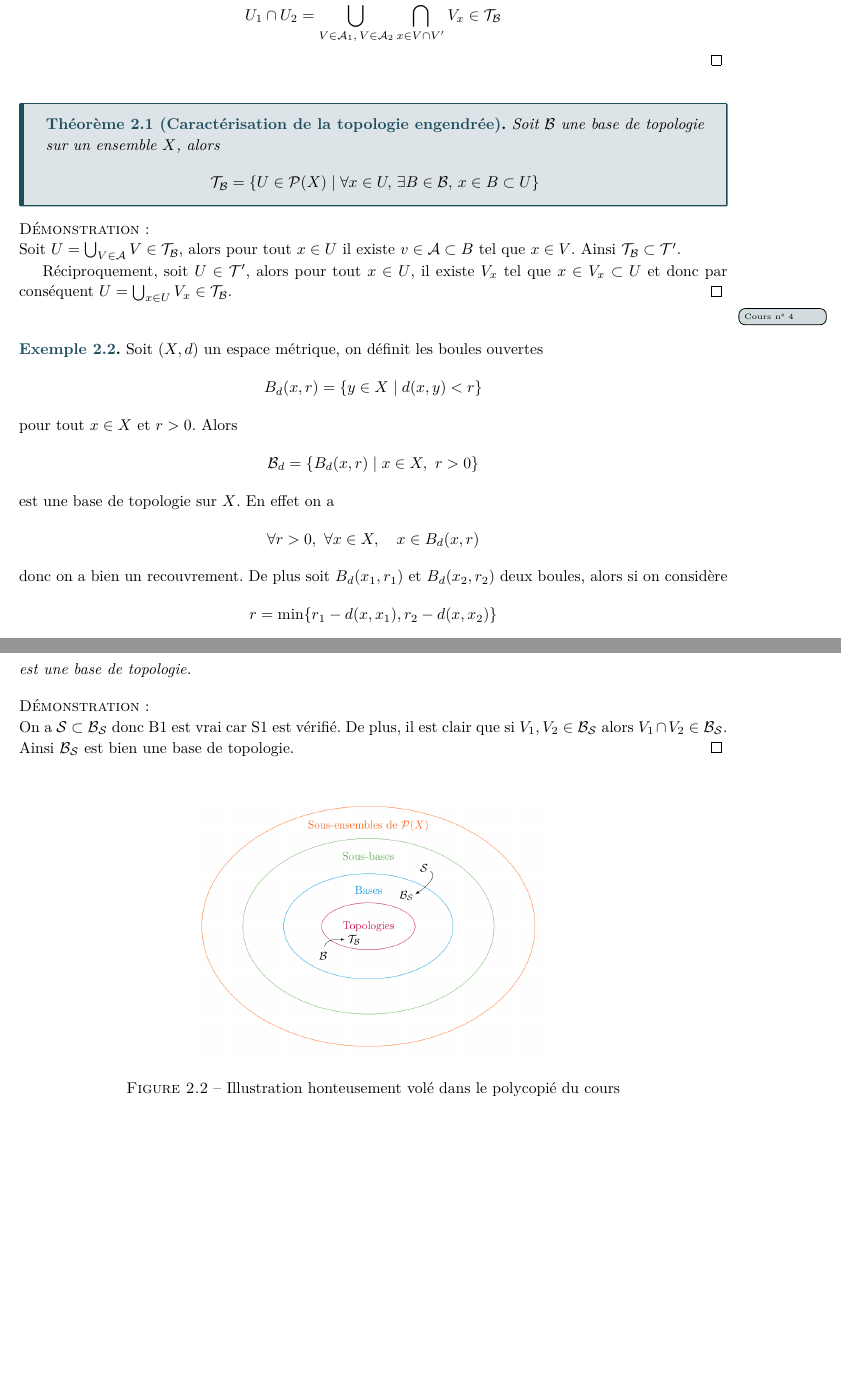
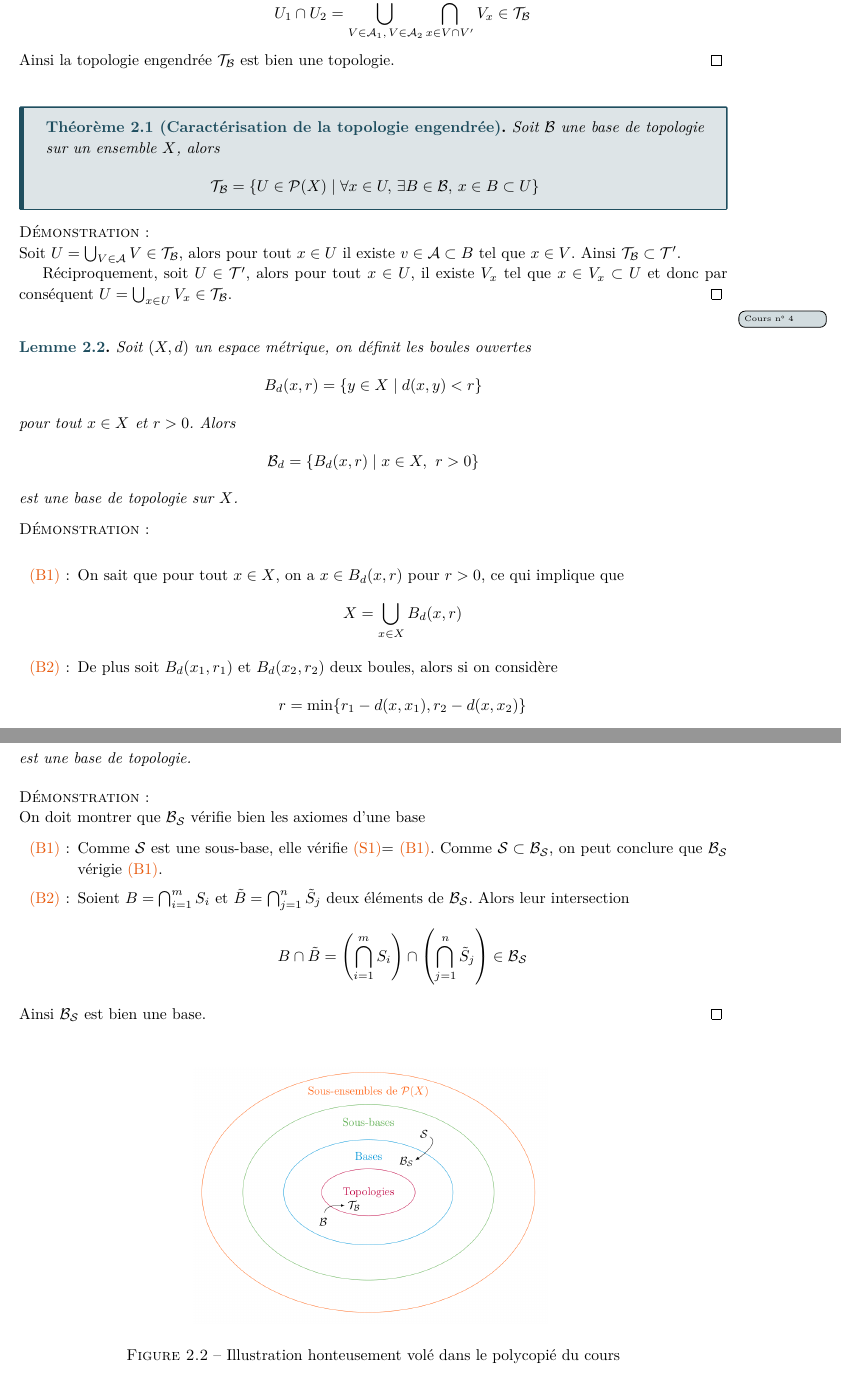
Before and after one commit to AnthonyGabinoEPFL/BA3, a LaTeX book (Topologie I - topologie générale/Topologie I.tex, which reads Topologie I - topologie générale/chapitres/chapitre-2.tex): two parts of pages 15 and 16 of 18 before the commit and two parts of pages 15 and 17 of 18 after it, joined at a grey line, cut so that both start at the same text, the shorter picture padded with empty space. The pictures show the PDF file Topologie I - topologie générale/Topologie I.pdf that the author committed with the source.

Commit message:
Topologie I : Version finale cours 05.10.2026

```diff
--- a/Topologie I - topologie générale/chapitres/chapitre-2.tex
+++ b/Topologie I - topologie générale/chapitres/chapitre-2.tex
@@ -58,9 +67,9 @@
 
-\begin{definition}
+\begin{definition}[Base topologique] \label{def: Base topologique}
 	Soit $X$ un ensemble. Une \textbf{base de topologie} est un sous-ensemble $\mathcal B \subset \mathcal P(X)$ qui vérifie
 	\begin{enumerate}
-		\item On a $X = \bigcup_{B \in \mathcal B} B$,
-		\item Pour tout $B_1, B_2 \in \mathcal B$, on a que pour tout $x \in B_1 \cap B_2$, il existe un $B_3 \in \mathcal B$ tel que
+		\item[(B1)] \label{def: B1} On a $X = \bigcup_{B \in \mathcal B} B$,
+		\item[(B2)] \label{def: B2} Pour tout $B_1, B_2 \in \mathcal B$, on a que pour tout $x \in B_1 \cap B_2$, il existe un $B_3 \in \mathcal B$ tel que
 		\[
 		x \in B_3 \subset B_1 \cap B_2
 		\]
@@ -75,8 +84,8 @@
 	\label{fig: Illustration d'une base topologique}
 \end{figure}
 
-\begin{definition}
-	Soit $\B$ une base de topologie sur $X$, alors on définit la \textbf{topologie engendré} par $\B$ comme
+\begin{definition} \label{def: Topologie engendrée}
+	Soit $\B$ une base de topologie sur $X$, alors on définit la \textbf{topologie engendrée} par $\B$ comme
 	\[
 	\T_\B = \left\{ \bigcup_{\mathcal V \in \mathcal A} V \mid A \subset \B \right\}
 	\]
@@ -86,18 +95,20 @@
 	$\T_\B$ est bien une topologie sur $X$.
 \end{lemme}
 
-\prf{Par définition d'une base on a en particulier pour $\mathcal A = \mathcal B$
+\prf{On doit vérifié que $\TB$ vérifie les trois conditions requises pour être une topologie.
+	\begin{enumerate}
+		\item[\TU :] Par définition d'une base on a en particulier pour $\mathcal A = \mathcal B$
 		\[
 		X = \bigcup_{V \in \mathcal B} V \in \T_\B
 		\]
 		et de même pour $\mathcal A = \emptyset$ on a bien $\emptyset \in \T_\B$.
 
-	Soit $\{U_\alpha \mid \alpha \in I\} \subset \T_\B$, alors par définition de $\T_\B$ pour tout $\alpha \in I$ il existe $\mathcal A_\alpha \subset \B$ tel que $U_\alpha = \bigcup_{V \in \mathcal A_\alpha} V$, d'où
+		\item[\TD :] Soit $\{U_\alpha \mid \alpha \in I\} \subset \T_\B$, alors par définition de $\T_\B$ pour tout $\alpha \in I$ il existe $\mathcal A_\alpha \subset \B$ tel que $U_\alpha = \bigcup_{V \in \mathcal A_\alpha} V$, d'où
 		\[
 		\bigcup_{\alpha \in I} U_\alpha = \bigcup_{\alpha \in I} \bigcup_{V \in \mathcal A_\alpha} V = \bigcup_{V \subset \bigcup_{\alpha \in I} \mathcal A_\alpha} V \in \T_\B
 		\]
 
-	Finalement, soit $\{U_1, \ldots, U_n\} \subset \T_\B$, alors par définition de $\T_\B$ pour tout $i$ il existe $\mathcal A_i \subset \B$ tel que $U_i = \bigcup_{V \in \mathcal A_i} V$ ainsi
+		\item[\TT :] Finalement, soit $\{U_1, \ldots, U_n\} \subset \T_\B$, alors par définition de $\T_\B$ pour tout $i$ il existe $\mathcal A_i \subset \B$ tel que $U_i = \bigcup_{V \in \mathcal A_i} V$ ainsi
 		\[
 		\bigcap_{i=1}^n U_i = \bigcap_{i=1}^n \bigcup_{V \in \mathcal A_i} V
 		\]
@@ -121,6 +132,8 @@
 		\[
 		U_1 \cap U_2 = \bigcup_{V \in \mathcal A_1, \, V \in \mathcal A_2}\bigcap_{x \in V \cap V'} V_x \in \T_\B
 		\]
+	\end{enumerate}
+	Ainsi la topologie engendrée $\TB$ est bien une topologie.
 }
 
 \begin{theoreme}[Caractérisation de la topologie engendrée]
@@ -146,11 +159,16 @@
 	\[
 	\mathcal B_d = \{ B_d(x,r) \mid x \in X, ~ r > 0\}
 	\]
-	est une base de topologie sur $X$. En effet on a
+	est une base de topologie sur $X$.
+\end{lemme}
+
+\prf{
+\begin{enumerate}
+	\item[\BU :] On sait que pour tout $x \in X$, on a $x \in B_d(x,r)$ pour $r > 0$, ce qui implique que
 	\[
-	\forall r > 0,~ \forall x \in X, \quad x \in B_d(x,r)
+	X = \bigcup_{x \in X} B_d(x,r)
 	\]
-	donc on a bien un recouvrement. De plus soit $B_d(x_1, r_1)$ et $B_d(x_2, r_2)$ deux boules, alors si on considère
+	\item[\BD :] De plus soit $B_d(x_1, r_1)$ et $B_d(x_2, r_2)$ deux boules, alors si on considère
 	\[
 	r = \min\{ r_1 - d(x, x_1), r_2 - d(x, x_2)\}
 	\]
@@ -158,5 +176,4 @@
 	\[
 	d(x_i, y) \leqslant d(x_1, x) + d(x,y)  < d(x_i, x) + (r_i - d(x_i, x)) < r
 	\]
-	pour $i =1,2$. Ainsi on pose $\mathcal T_d = \mathcal T_{\mathcal B_d}$ la \textbf{topologie métrique} sur $X$ induite par la métrique $d$. Par la suite si $X = \Rn$ et $d = d_{euc}$, on écrit $\T_{st} = \T_{d_{euc}}$ la \textbf{topologie standard}.
-\end{exemple}
+	pour $i =1,2$.
@@ -165,19 +185,26 @@
 	Soit $X$ un ensemble, soient $\B_1, \B_2$ des bases topologies sur $X$. Alors
 	\[
-	\T_{\B_1} \subset \T_{\B_2} \iff \forall V_1 \in \B_1, \, \forall x \in V_1, \, \exists V_2 \in \mathcal B_2, \quad x \in V_2 \subset V_1
+	\T_{\B_1} \subset \T_{\B_2} \iff \forall B_1 \in \B_1, \, \forall x \in B_1, \, \exists B_2 \in \mathcal B_2, \quad x \in B_2 \subset B_1
 	\]
 \end{lemme}
 
-\prf{Supposons que $\T_{\B_1} \subset \T_{\B_2}$ alors par définition $\forall U \in \T_{B_1}, \quad U \in \T_{B_2}$ d'où par définition de $\T_{\B_2}$ il existe $V_2 \in \B_2$ tel que $x \in V_2 \subset U$. Donc puisque $\B_1 \subset \T_{\B}$, on sait que $\forall V_1 \in \B_1$ il existe $V_2 \in \B_2$ tel que $x \in V_2 \subset V_1$.
+\prf{
+	\begin{enumerate}
+		\item[$\implies$ :] Puisque $\mathcal B_1 \subset \T_{\B_1} \subset \T_{\B_2}$, alors pour tout $B_1 \in \B_1$, on a que pour tout $x \in B_1$, il existe $B_2 \in \B_2$ tel que $x \in B_2 \subset B_1$.
 
-Réciproquement, soit $U \subset \T_{\B_1}$...
+		\item[$\impliedby$ :] Réciproquement, alors par hypothèse on a $B_1 \in \T_{\B_2}$ pour tout $B_1 \in \B_1$. Autrement dit, $\B_1 \subset \T_{\B_2}$. Soit $U \in \T_{\B_1}$, alors par la \autoref{def: Topologie engendrée}, il existe une collection $\{B_i\} \subset \B_1$ telle que $U = \bigcup_{i \in I} B_i$. Or on sait que $B_i \in \T_{\B_2}$ pour tout $i \in I$. Puisque $\T_{B_2}$ est une topologie, alors
+		\[
+		U = \bigcup_{i \in I} B_i \in \T_{\B_2}
+		\]
+	\end{enumerate}
 }
 
-\begin{lemme}[Lemme de test de base]
+\begin{lemme}[Test de base] \label{lem: Test de base}
 Soit $(X, \T)$ un espace topologique, soit $\mathcal C \subset \T$, alors $\mathcal C$ est une base de topologie et $\T_{\mathcal C} = \T$ si et seulement si
 \[
 \forall U \in \T, \, \forall x \in U, \, \exists C \in \mathcal C, \quad x \in C \subset U
 \]
 \end{lemme}
 
-\prf{Soit $\mathcal C$ une base de topologie, et $\T_{\mathcal C} = \T = \T_\T$, et donc en particulier $\T_\T \subset \T_\C$, d'où par le lemme de comparaison de base,
+\prf{
+	\begin{enumerate}
@@ -189,4 +217,6 @@ Réciproquement, par hypothèse sur $\C$, en particulier pour $X \in \T$,
+		\begin{enumerate}
+			\item[\BU :] par hypothèse sur $\C$, en particulier pour $X \in \T$,
 			\[
 			\forall x \in X, \, \exists C \in \C, \quad x \in C \subset X
 			\]
-d'où le recouvrement. De plus soit $C_1, C_2 \in \C$ et soit $x \in C_1 \cap C_2$, mais comme $C_1$ et $C_2$ sont des ouverts, alors $C_1 \cap C_2$ est aussi un ouvert, et donc par hypothèse on a pour $x \in C_1 \cap C_2$, et on en déduit qu'il existe $C_3 \in \C$ tel que
+			d'où le recouvrement.
@@ -197,3 +228,5 @@ Il nous à montrer que $\T \subset \T_\C$. Les hypothèses sur $\C$ implique, pa
+		\end{enumerate}
+	\end{enumerate}
 }
 
 \section{Les sous-bases de la topologie}
@@ -203,5 +236,5 @@ Il nous à montrer que $\T \subset \T_\C$. Les hypothèses sur $\C$ implique, pa
 	\begin{enumerate}
-		\item[(S1)] $X = \bigcup_{S \in \SB} S = X$
+		\item[(S1)] \label{def: S1} $X = \bigcup_{S \in \SB} S$
 	\end{enumerate}
 \end{definition}
 
@@ -213,9 +246,17 @@ Il nous à montrer que $\T \subset \T_\C$. Les hypothèses sur $\C$ implique, pa
 	est une base de topologie.
 \end{lemme}
 
-\prf{On a $\SB \subset \B_\SB$ donc B1 est vrai car S1 est vérifié. De plus, il est clair que si $V_1, V_2 \in \B_\SB$ alors $V_1 \cap V_2 \in \B_\SB$. Ainsi $\B_\SB$ est bien une base de topologie.
+\prf{On doit montrer que $\B_\SB$ vérifie bien les axiomes d'une base
+	\begin{enumerate}
+		\item[\BU :] Comme $\SB$ est une sous-base, elle vérifie \SU = \BU. Comme $\SB \subset \BS$, on peut conclure que $\BS$ vérigie \BU.
+
+		\item[\BD :] Soient $B = \bigcap_{i=1}^m S_i$ et $\tilde B = \bigcap_{j=1}^n \tilde S_j$ deux éléments de $\BS$. Alors leur intersection
+		\[
+		B \cap \tilde B = \left(\bigcap_{i=1}^m S_i\right) \cap \left(\bigcap_{j=1}^n \tilde S_j\right) \in \BS
+		\]
+	\end{enumerate}
+	Ainsi $\BS$ est bien une base.
 }
-
 \begin{figure}[H]
 	\centering
 	\includegraphics[width=0.5\textwidth]{"images/diagramme topologique.png"}
```
Also changed, not shown: shared/commands.tex (+11 -0 lines), shared/preamble.tex (+1 -1 lines), Topologie I - topologie générale/Topologie I.pdf, Topologie I - topologie générale/chapitres/chapitre-2.tex (34 more changed lines), 1 other file. Lines whose indentation alone changed are shown as unchanged.
